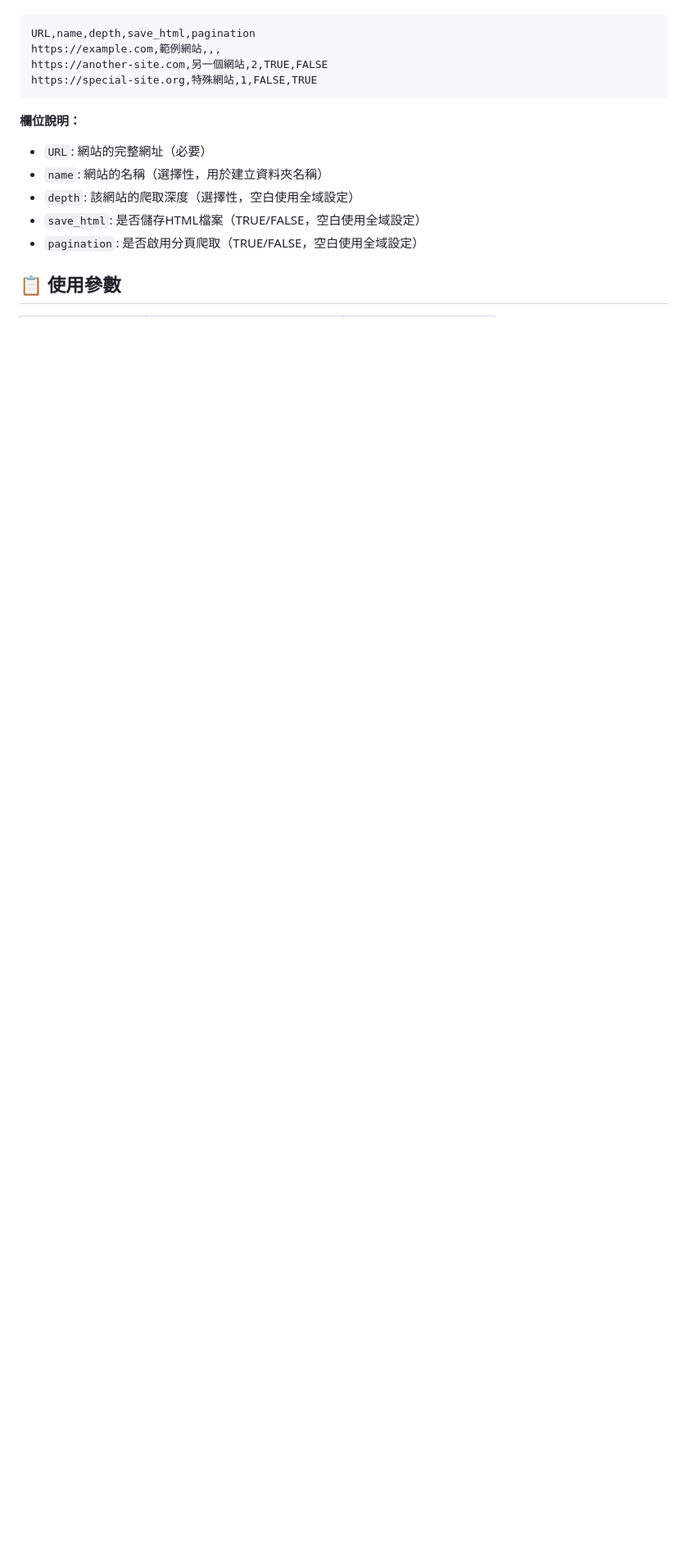
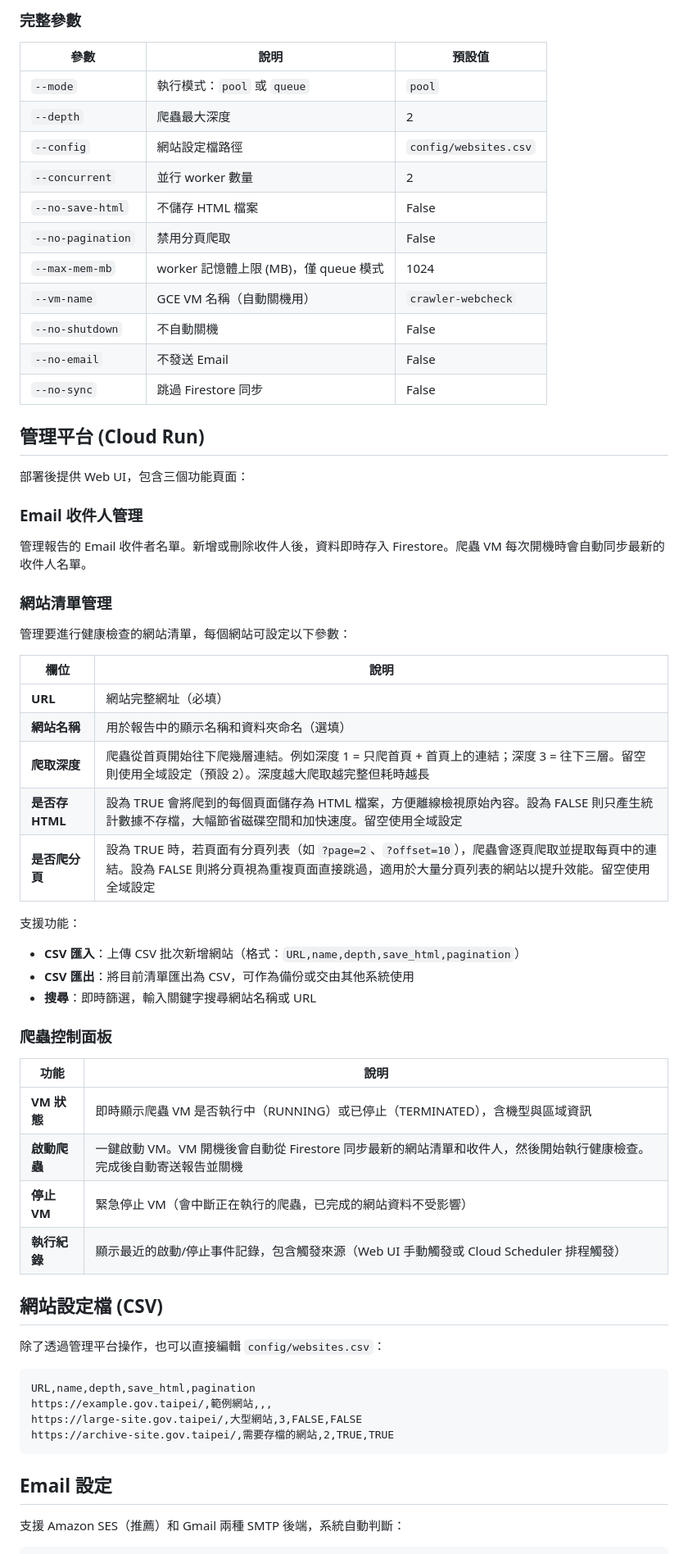
Before and after one commit to taipei-doit/TCGweb-health-checker, a Markdown page: README.md, the part around one of its changes. Shown at 82% size. GitHub-like rendering; blank space fills up the shorter version.

````diff
--- a/README.md
+++ b/README.md
@@ -39,17 +92,65 @@ playwright install chromium
+### 完整參數
+
+| 參數 | 說明 | 預設值 |
+|------|------|--------|
+| `--mode` | 執行模式：`pool` 或 `queue` | `pool` |
+| `--depth` | 爬蟲最大深度 | 2 |
+| `--config` | 網站設定檔路徑 | `config/websites.csv` |
+| `--concurrent` | 並行 worker 數量 | 2 |
+| `--no-save-html` | 不儲存 HTML 檔案 | False |
+| `--no-pagination` | 禁用分頁爬取 | False |
+| `--max-mem-mb` | worker 記憶體上限 (MB)，僅 queue 模式 | 1024 |
+| `--vm-name` | GCE VM 名稱（自動關機用） | `crawler-webcheck` |
+| `--no-shutdown` | 不自動關機 | False |
+| `--no-email` | 不發送 Email | False |
+| `--no-sync` | 跳過 Firestore 同步 | False |
+
+## 管理平台 (Cloud Run)
+
+部署後提供 Web UI，包含三個功能頁面：
+
+### Email 收件人管理
+
+管理報告的 Email 收件者名單。新增或刪除收件人後，資料即時存入 Firestore。爬蟲 VM 每次開機時會自動同步最新的收件人名單。
+
+### 網站清單管理
+
+管理要進行健康檢查的網站清單，每個網站可設定以下參數：
+
+| 欄位 | 說明 |
+|------|------|
+| **URL** | 網站完整網址（必填） |
+| **網站名稱** | 用於報告中的顯示名稱和資料夾命名（選填） |
+| **爬取深度** | 爬蟲從首頁開始往下爬幾層連結。例如深度 1 = 只爬首頁 + 首頁上的連結；深度 3 = 往下三層。留空則使用全域設定（預設 2）。深度越大爬取越完整但耗時越長 |
+| **是否存 HTML** | 設為 TRUE 會將爬到的每個頁面儲存為 HTML 檔案，方便離線檢視原始內容。設為 FALSE 則只產生統計數據不存檔，大幅節省磁碟空間和加快速度。留空使用全域設定 |
+| **是否爬分頁** | 設為 TRUE 時，若頁面有分頁列表（如 `?page=2`、`?offset=10`），爬蟲會逐頁爬取並提取每頁中的連結。設為 FALSE 則將分頁視為重複頁面直接跳過，適用於大量分頁列表的網站以提升效能。留空使用全域設定 |
+
+支援功能：
+- **CSV 匯入**：上傳 CSV 批次新增網站（格式：`URL,name,depth,save_html,pagination`）
+- **CSV 匯出**：將目前清單匯出為 CSV，可作為備份或交由其他系統使用
+- **搜尋**：即時篩選，輸入關鍵字搜尋網站名稱或 URL
+
+### 爬蟲控制面板
+
+| 功能 | 說明 |
+|------|------|
+| **VM 狀態** | 即時顯示爬蟲 VM 是否執行中（RUNNING）或已停止（TERMINATED），含機型與區域資訊 |
+| **啟動爬蟲** | 一鍵啟動 VM。VM 開機後會自動從 Firestore 同步最新的網站清單和收件人，然後開始執行健康檢查。完成後自動寄送報告並關機 |
+| **停止 VM** | 緊急停止 VM（會中斷正在執行的爬蟲，已完成的網站資料不受影響） |
+| **執行紀錄** | 顯示最近的啟動/停止事件記錄，包含觸發來源（Web UI 手動觸發或 Cloud Scheduler 排程觸發） |
+
+## 網站設定檔 (CSV)
+
+除了透過管理平台操作，也可以直接編輯 `config/websites.csv`：
 
 ```csv
 URL,name,depth,save_html,pagination
-https://example.com,範例網站,,,
-https://another-site.com,另一個網站,2,TRUE,FALSE
-https://special-site.org,特殊網站,1,FALSE,TRUE
+https://example.gov.taipei/,範例網站,,,
+https://large-site.gov.taipei/,大型網站,3,FALSE,FALSE
+https://archive-site.gov.taipei/,需要存檔的網站,2,TRUE,TRUE
 ```
 
-**欄位說明：**
-- `URL`: 網站的完整網址（必要）
-- `name`: 網站的名稱（選擇性，用於建立資料夾名稱）
-- `depth`: 該網站的爬取深度（選擇性，空白使用全域設定）
-- `save_html`: 是否儲存HTML檔案（TRUE/FALSE，空白使用全域設定）
-- `pagination`: 是否啟用分頁爬取（TRUE/FALSE，空白使用全域設定）
+## Email 設定
 
-## 📋 使用參數
+支援 Amazon SES（推薦）和 Gmail 兩種 SMTP 後端，系統自動判斷：
 
````
Also changed, not shown: other parts of README.md (+138 -141 lines).
